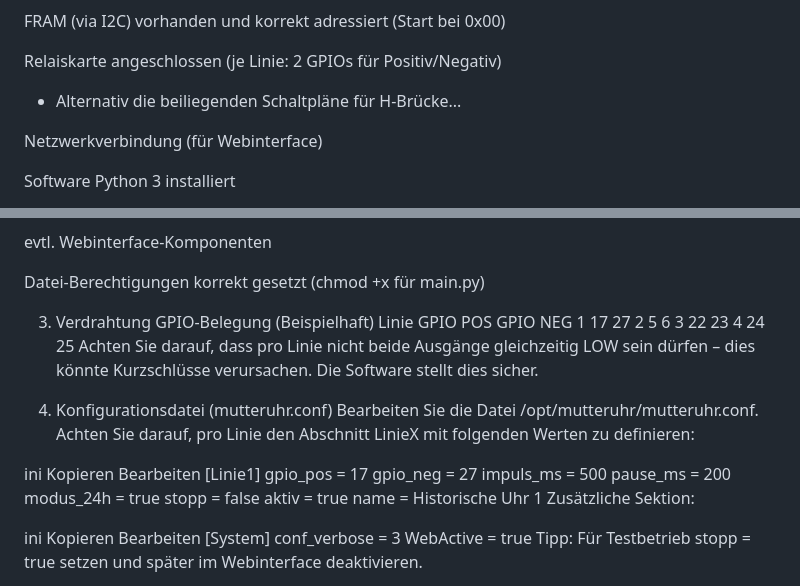
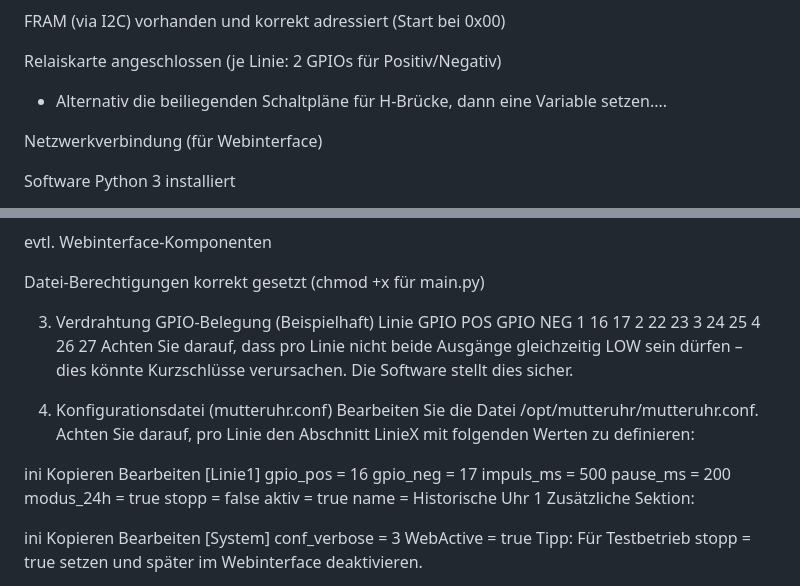
Before and after one commit to WolfHenk/4-Linien-Mutteruhr, a Markdown page: README.md, 2 parts joined by grey strips. GitHub-like rendering.

```diff
--- a/README.md
+++ b/README.md
@@ -28,7 +28,7 @@ FRAM (via I2C) vorhanden und korrekt adressiert (Start bei 0x00)
 
 Relaiskarte angeschlossen (je Linie: 2 GPIOs für Positiv/Negativ)
 
- - Alternativ die beiliegenden Schaltpläne für H-Brücke...
+ - Alternativ die beiliegenden Schaltpläne für H-Brücke, dann eine Variable setzen....
 
 Netzwerkverbindung (für Webinterface)
 
@@ -52,10 +52,10 @@ Datei-Berechtigungen korrekt gesetzt (chmod +x für main.py)
 3. Verdrahtung
 GPIO-Belegung (Beispielhaft)
 Linie	GPIO POS	GPIO NEG
-1	17	27
-2	5	6
-3	22	23
-4	24	25
+1	16	17
+2	22	23
+3	24	25
+4	26	27
 Achten Sie darauf, dass pro Linie nicht beide Ausgänge gleichzeitig LOW sein dürfen – dies könnte Kurzschlüsse verursachen. Die Software stellt dies sicher.
 
 4. Konfigurationsdatei (mutteruhr.conf)
@@ -65,8 +65,8 @@ ini
 Kopieren
 Bearbeiten
 [Linie1]
-gpio_pos = 17
-gpio_neg = 27
+gpio_pos = 16
+gpio_neg = 17
 impuls_ms = 500
 pause_ms = 200
 modus_24h = true
```
Also changed, not shown: other parts of README.md (+1 -1 lines).
